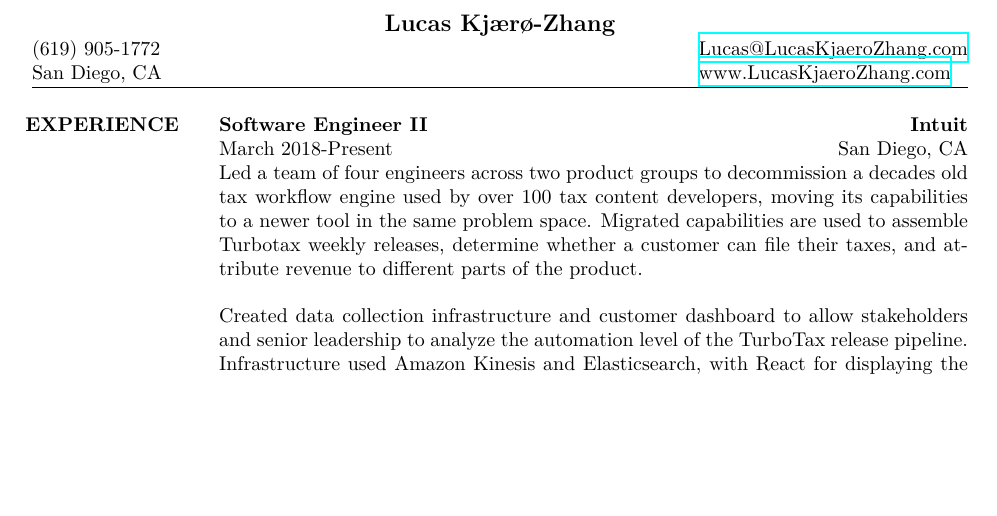
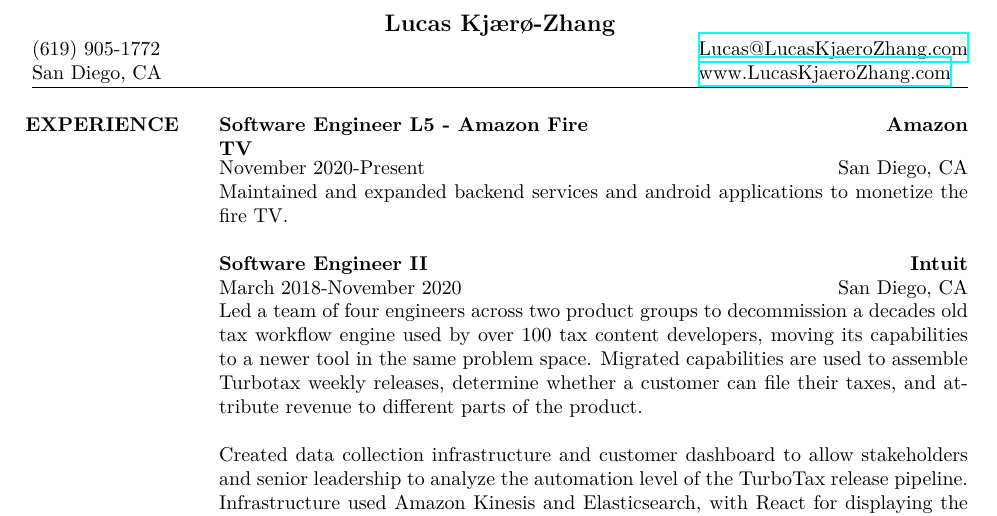
Before and after one commit to lucaskjaero/lucas-kjaero-website, a LaTeX CV (resume/lucas-kjaero-zhang-resume.tex): part of the page before the commit and part of page 1 of 2 after it, cut so that both start at the same text, the shorter picture padded with empty space. Compiled offline with XeLaTeX.

Commit message:
Add amazon to resume

```diff
--- a/resume/lucas-kjaero-zhang-resume.tex
+++ b/resume/lucas-kjaero-zhang-resume.tex
@@ -92,9 +92,17 @@
 
 \section{EXPERIENCE}
 
+\employer{\textbf{Amazon}}
+\location{San Diego, CA}
+\dates{November 2020-Present}
+\title{\textbf{Software Engineer L5 - Amazon Fire TV}}
+\begin{position}
+Maintained and expanded backend services and android applications to monetize the fire TV.
+\end{position}
+
 \employer{\textbf{Intuit}}
 \location{San Diego, CA}
-\dates{March 2018-Present}
+\dates{March 2018-November 2020}
 \title{\textbf{Software Engineer II}}
 \begin{position}
 Led a team of four engineers across two product groups to decommission a decades old tax workflow engine used by over 100 tax content developers, moving its capabilities to a newer tool in the same problem space. Migrated capabilities are used to assemble Turbotax weekly releases, determine whether a customer can file their taxes, and attribute revenue to different parts of the product.
```
